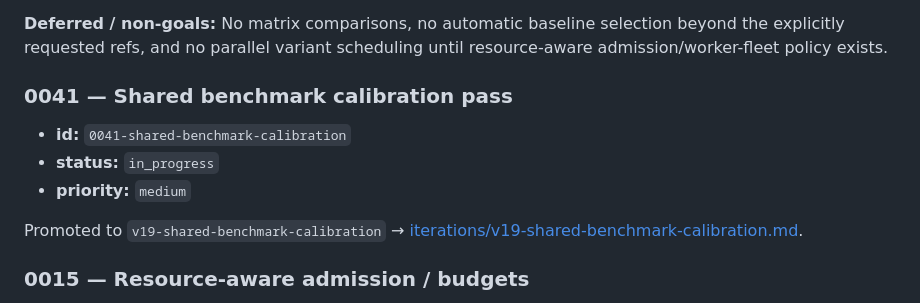
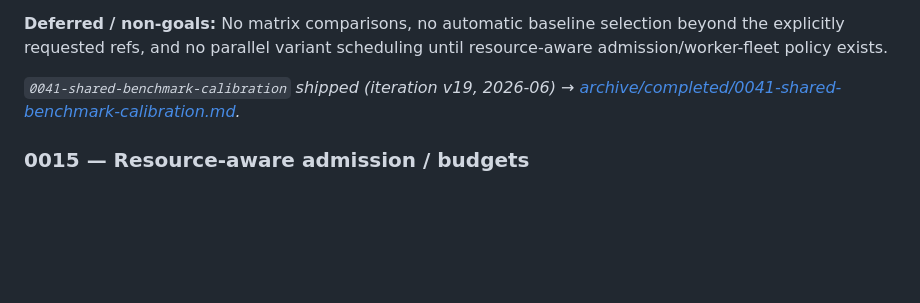
Before and after one commit to cylewitruk/stacks-bench-github, a Markdown page: planning/backlog.md, the part around the change. Drawn GitHub-style; blank space fills up the shorter version.

Commit message:
close out v19

```diff
--- a/planning/backlog.md
+++ b/planning/backlog.md
@@ -396,14 +396,8 @@ comparisons continue to work unchanged.
 selection beyond the explicitly requested refs, and no parallel variant
 scheduling until resource-aware admission/worker-fleet policy exists.
 
-### 0041 — Shared benchmark calibration pass
-
-- **id:** `0041-shared-benchmark-calibration`
-- **status:** `in_progress`
-- **priority:** `medium`
-
-Promoted to `v19-shared-benchmark-calibration` →
-[iterations/v19-shared-benchmark-calibration.md](iterations/v19-shared-benchmark-calibration.md).
+*`0041-shared-benchmark-calibration` shipped (iteration v19, 2026-06) →
+[archive/completed/0041-shared-benchmark-calibration.md](archive/completed/0041-shared-benchmark-calibration.md).*
 
 ### 0015 — Resource-aware admission / budgets
 
```
Also changed, not shown: planning/index.md (+2 -2 lines), 2 other files.
